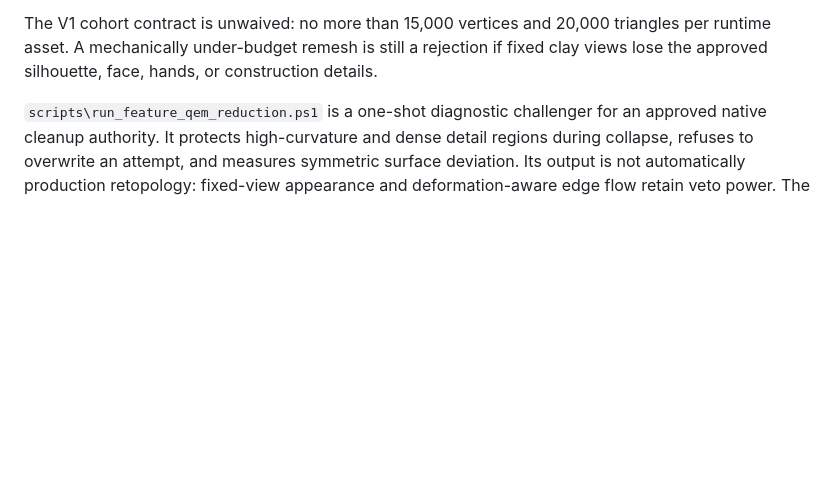
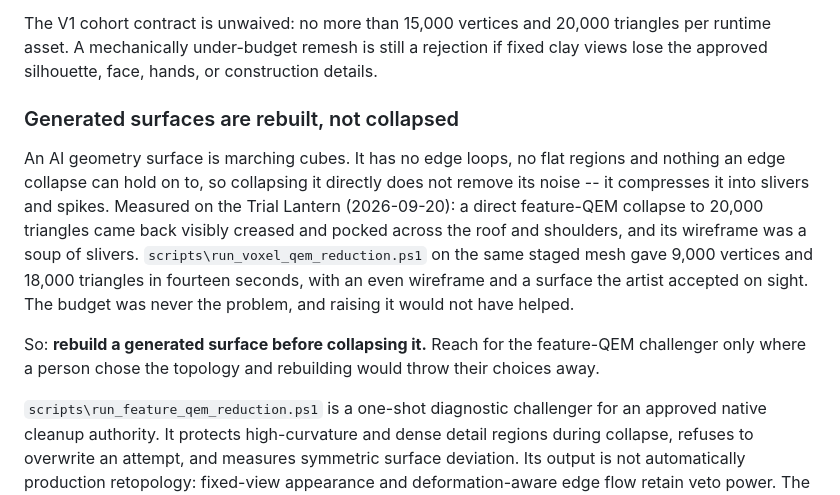
Before and after one commit to raydeStar/reference-asset-compiler, a Markdown page: docs/WORKFLOW_PLAYBOOK.md, the part around the change. Drawn GitHub-style; blank space fills up the shorter version.

```diff
--- a/docs/WORKFLOW_PLAYBOOK.md
+++ b/docs/WORKFLOW_PLAYBOOK.md
@@ -106,6 +106,22 @@ The V1 cohort contract is unwaived: no more than 15,000 vertices and 20,000
 triangles per runtime asset. A mechanically under-budget remesh is still a
 rejection if fixed clay views lose the approved silhouette, face, hands, or
 construction details.
+
+### Generated surfaces are rebuilt, not collapsed
+
+An AI geometry surface is marching cubes. It has no edge loops, no flat regions
+and nothing an edge collapse can hold on to, so collapsing it directly does not
+remove its noise -- it compresses it into slivers and spikes. Measured on the
+Trial Lantern (2026-09-20): a direct feature-QEM collapse to 20,000 triangles
+came back visibly creased and pocked across the roof and shoulders, and its
+wireframe was a soup of slivers. `scripts\run_voxel_qem_reduction.ps1` on the
+same staged mesh gave 9,000 vertices and 18,000 triangles in fourteen seconds,
+with an even wireframe and a surface the artist accepted on sight. The budget
+was never the problem, and raising it would not have helped.
+
+So: **rebuild a generated surface before collapsing it.** Reach for the
+feature-QEM challenger only where a person chose the topology and rebuilding
+would throw their choices away.
 
 `scripts\run_feature_qem_reduction.ps1` is a one-shot diagnostic challenger
 for an approved native cleanup authority. It protects high-curvature and dense
```
Also changed, not shown: docs/BROWSER_STUDIO_CONTRACT.md (+32 -14 lines).
